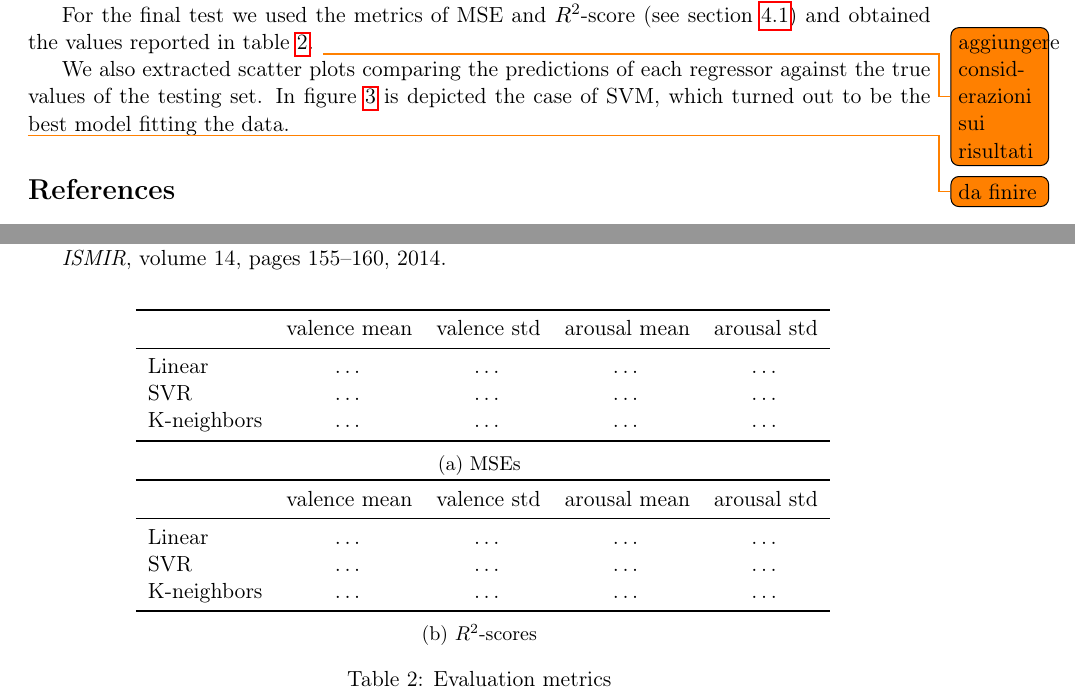
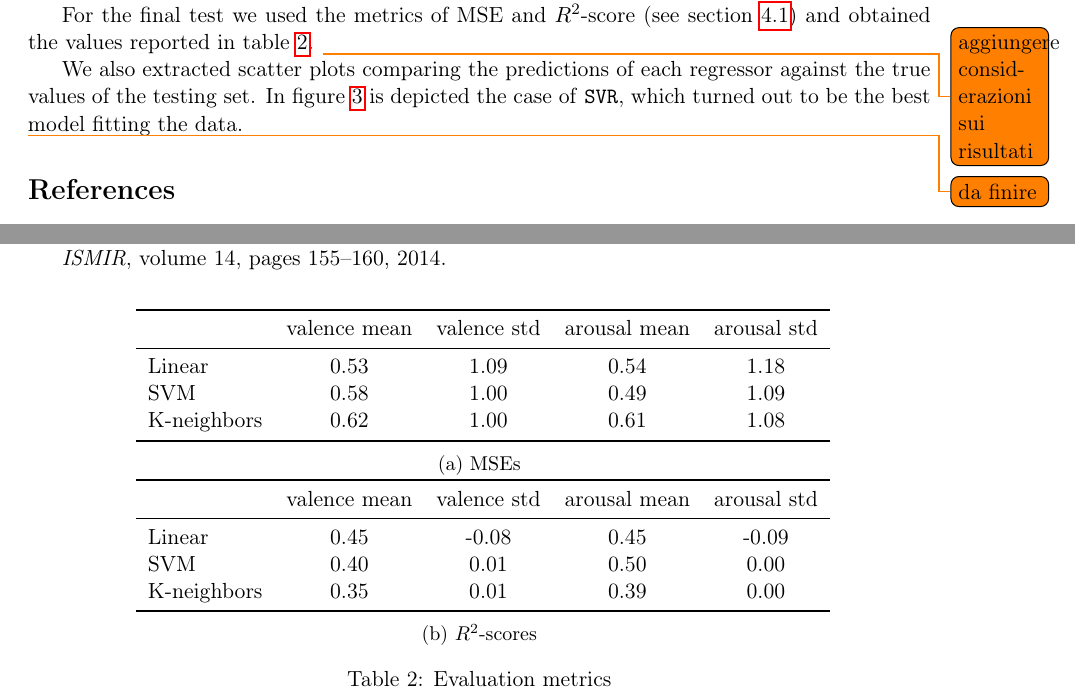
Before and after one commit to Poliuti/cmls-hw1, a LaTeX document (document/main.tex, which reads document/sections/05_conclusions.tex): two parts of page 7 of 9 before the commit and two parts of page 7 of 8 after it, joined at a grey line, cut so that both start at the same text. Compiled offline with pdfLaTeX.

Commit message:
(document) added metrics to conclusions

```diff
--- a/document/sections/05_conclusions.tex
+++ b/document/sections/05_conclusions.tex
@@ -11,9 +11,9 @@ For the final test we used the metrics of MSE and $R^2$-score (see section~\ref{
 			\toprule
 			& valence mean & valence std & arousal mean & arousal std \\
 			\midrule
-			Linear & \dots & \dots & \dots & \dots \\
-			SVR & \dots & \dots & \dots & \dots \\
-			K-neighbors & \dots & \dots & \dots & \dots \\
+			Linear & 0.53 & 1.09 & 0.54 & 1.18 \\
+			SVM & 0.58 & 1.00 & 0.49 & 1.09 \\
+			K-neighbors & 0.62 & 1.00 & 0.61 & 1.08 \\
 			\bottomrule
 		\end{tabular}
 	}
@@ -22,9 +22,9 @@ For the final test we used the metrics of MSE and $R^2$-score (see section~\ref{
 			\toprule
 			& valence mean & valence std & arousal mean & arousal std \\
 			\midrule
-			Linear & \dots & \dots & \dots & \dots \\
-			SVR & \dots & \dots & \dots & \dots \\
-			K-neighbors & \dots & \dots & \dots & \dots \\
+			Linear & 0.45 & -0.08 & 0.45 & -0.09 \\
+			SVM & 0.40 & 0.01 & 0.50 & 0.00 \\
+			K-neighbors & 0.35 & 0.01 & 0.39 & 0.00 \\
 			\bottomrule
 		\end{tabular}
 	}
@@ -32,7 +32,7 @@ For the final test we used the metrics of MSE and $R^2$-score (see section~\ref{
 	\label{table:eval-metrics}
 \end{table}
 
-We also extracted scatter plots comparing the predictions of each regressor against the true values of the testing set. In  figure~\ref{fig:eval-scatter} is depicted the case of SVM, which turned out to be the best model fitting the data.
+We also extracted scatter plots comparing the predictions of each regressor against the true values of the testing set. In  figure~\ref{fig:eval-scatter} is depicted the case of \texttt{SVR}, which turned out to be the best model fitting the data.
 
 \begin{figure}
 	\centering
```
Also changed, not shown: document/assets/predictions-scatter.pdf (added), document/sections/05_conclusions.tex (2 more changed lines).
